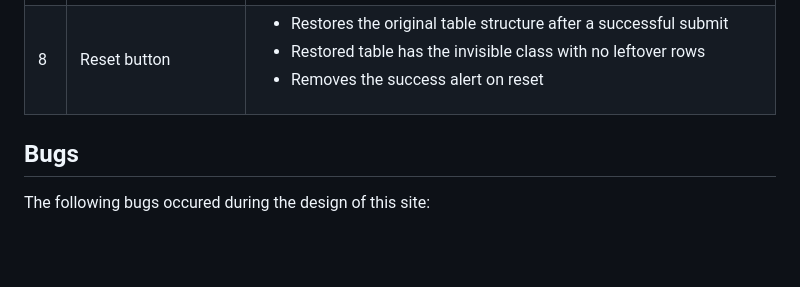
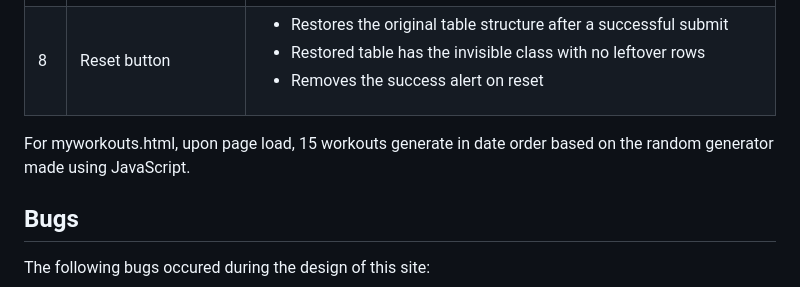
Before and after one commit to mturner1158/myWorkout-project-2, a Markdown page: README.md, the part around the change. Rendered like a GitHub page; blank space fills up the shorter version.

Commit message:
last two sections updated

```diff
--- a/README.md
+++ b/README.md
@@ -218,8 +218,7 @@ These tests are broken down into 7 describe blocks which cover the following:
 |7|increaseCount()|<ul><li>Increments an elements text content by 1</li><li>Correctly increments from 0</li></ul>|
 |8|Reset button|<ul><li>Restores the original table structure after a successful submit</li><li>Restored table has the invisible class with no leftover rows</li><li>Removes the success alert on reset</li></ul>|
 
-
-
+For myworkouts.html, upon page load, 15 workouts generate in date order based on the random generator made using JavaScript.
 
 ## Bugs
 The following bugs occured during the design of this site:
```
